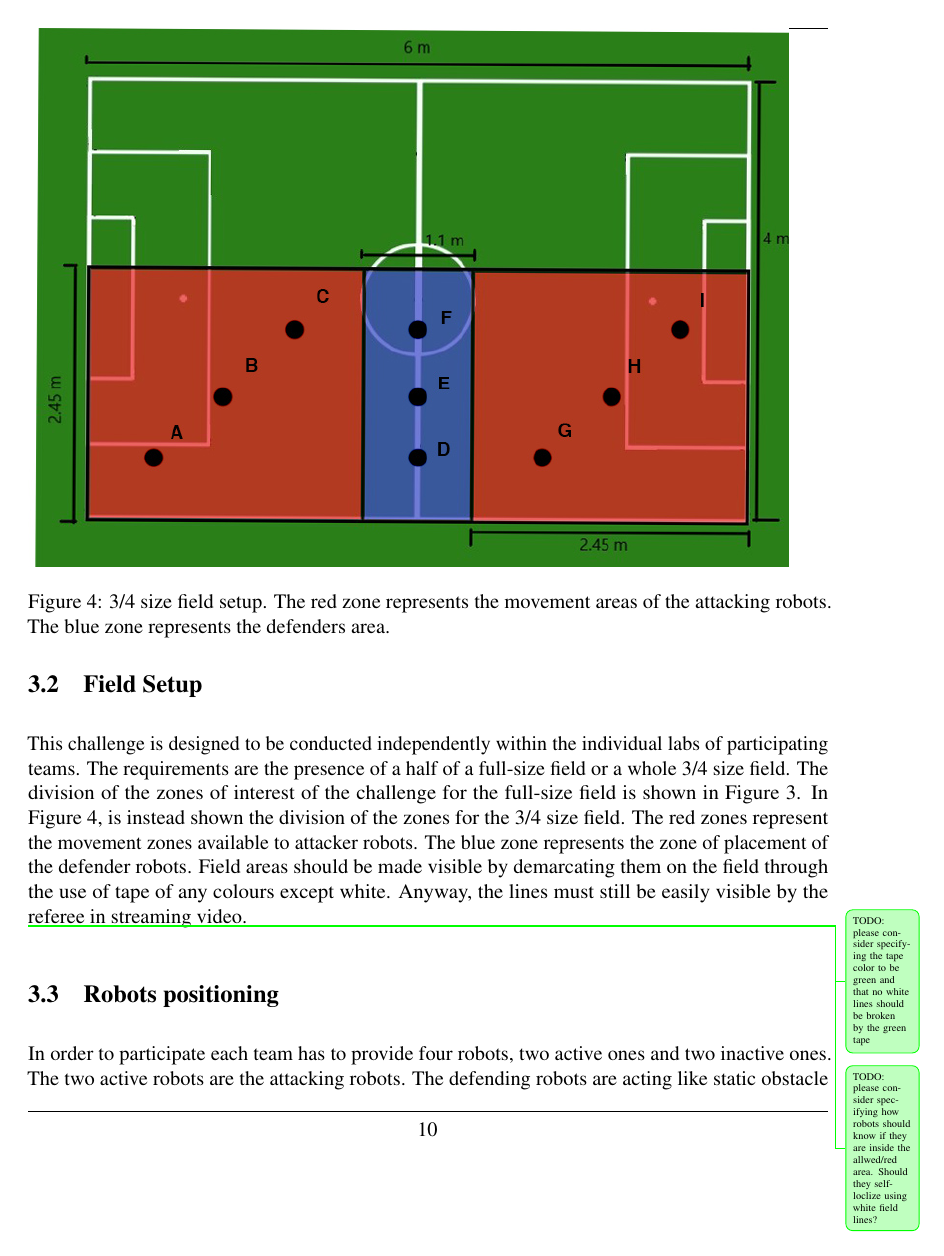
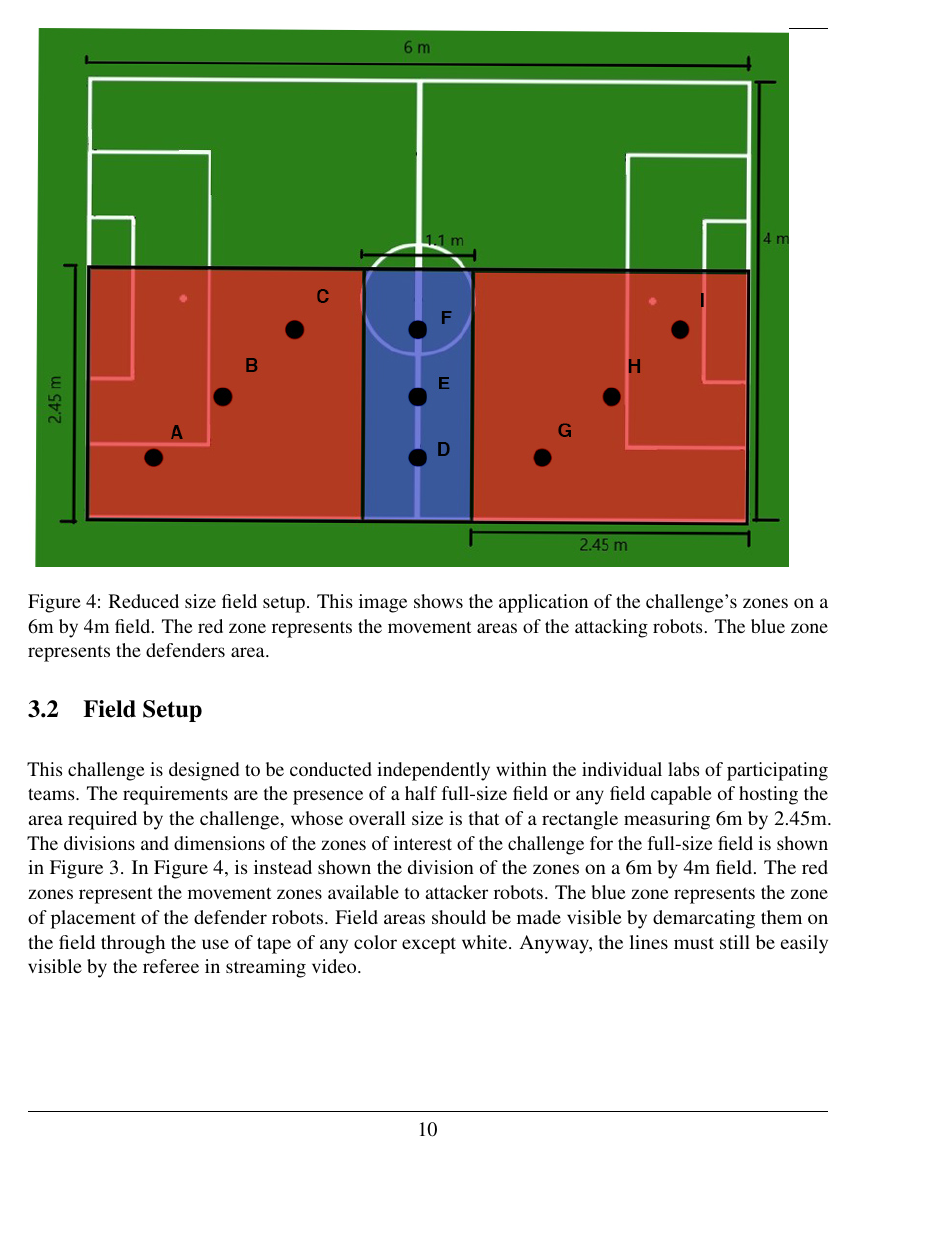
Before and after one commit to RoboCup-SPL/Rules, a LaTeX document (Rules 2021/SPL-Rules.tex, which reads Rules 2021/content/challenge2.tex): page 16 of 59. Compiled offline with pdfLaTeX.

Commit message:
Update challenge2_2.tex

```diff
--- a/Rules 2021/content/challenge2.tex
+++ b/Rules 2021/content/challenge2.tex
@@ -16,21 +16,17 @@ Each team has three attempt on this challenge; the final score for every team is
 
 \begin{figure}[ht]
 \includegraphics[width=0.95\linewidth]{figs/ch_2_reduced.jpg}
-\caption{3/4 size field setup. The red zone represents the movement areas of the attacking robots. The blue zone represents the defenders area.}
+\caption{Reduced size field setup. This image shows the application of the challenge's zones on a 6m by 4m field. The red zone represents the movement areas of the attacking robots. The blue zone represents the defenders area.}
 \label{ch2:zone64}
 \centering
 \end{figure}
 
 
 \subsection{Field Setup}
-This challenge is designed to be conducted independently within the individual labs of participating teams. The requirements are the presence of a half of a full-size field or a whole 3/4 size field.
-The division of the zones of interest of the challenge for the full-size field is shown in Figure \ref{ch2:zone96}. In Figure \ref{ch2:zone64}, is instead shown the division of the zones for the 3/4 size field.
+This challenge is designed to be conducted independently within the individual labs of participating teams. The requirements are the presence of a half full-size field or any field capable of hosting the area required by the challenge, whose overall size is that of a rectangle measuring 6m by 2.45m.
+The divisions and dimensions of the zones of interest of the challenge for the full-size field is shown in Figure \ref{ch2:zone96}. In Figure \ref{ch2:zone64}, is instead shown the division of the zones on a 6m by 4m field.
 The red zones represent the movement zones available to attacker robots. The blue zone represents the zone of placement of the defender robots.
-Field areas should be made visible by demarcating them on the field through the use of tape of any colours except white. Anyway, the lines must still be easily visible by the referee in streaming video.
+Field areas should be made visible by demarcating them on the field through the use of tape of any color except white. Anyway, the lines must still be easily visible by the referee in streaming video.
 
-\info[]{TODO: please consider specifying the tape color to be green and that no white lines should be broken by the green tape}
-
-\info[]{TODO: please consider specifying how robots should know if they are inside the allwed/red area. Should they self-loclize using white field lines?}
 
 \subsection{Robots positioning}
-In order to participate each team has to provide four robots, two active ones and two inactive ones. The two active robots are the attacking robots. The defending robots are acting like static obstacle robots (\cf Section \ref{sec:stationary_obstacle_robots})
```
Also changed, not shown: Rules 2021/content/challenge2.tex (20 more changed lines).
